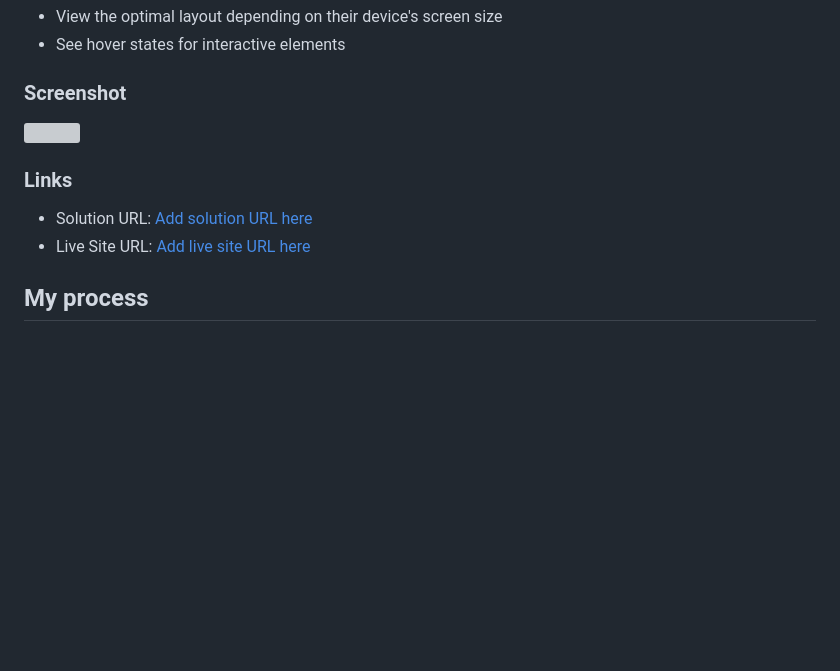
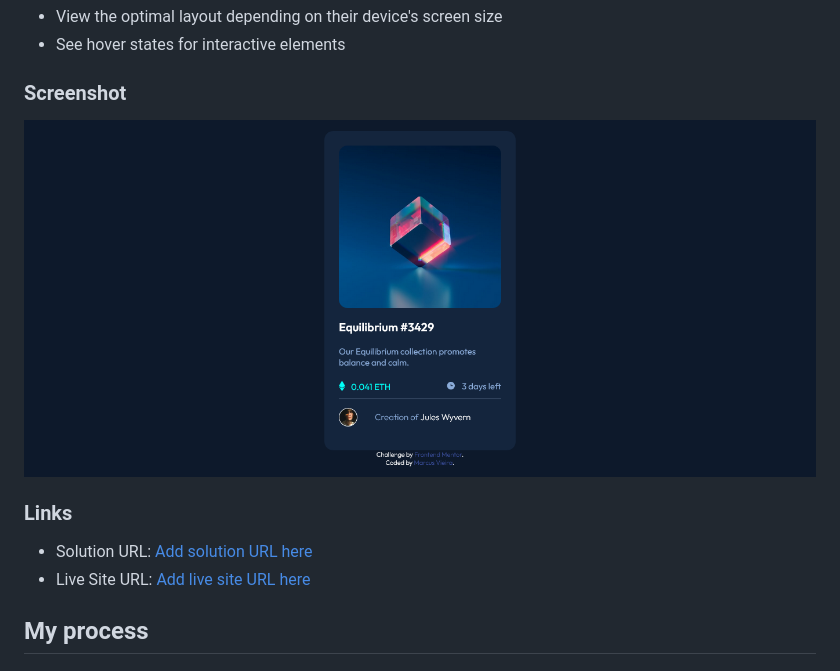
Before and after one commit to Martvie/NFT-preview-card-component-challenge-hub, a Markdown page: README-template.md, the part around the change printed below. GitHub-like rendering; pictures changed too: src/images/screenshot.png (added); blank space fills up the shorter version; grey boxes are pictures that could not be loaded.

```diff
--- a/README-template.md
+++ b/README-template.md
@@ -27,7 +27,7 @@ Users should be able to:
 
 ### Screenshot
 
-![](../src/screenshot.jpg)
+![](./src/images/screenshot.png)
 
 ### Links
 
```
Also changed, not shown: other parts of README-template.md (+1 -1 lines).
